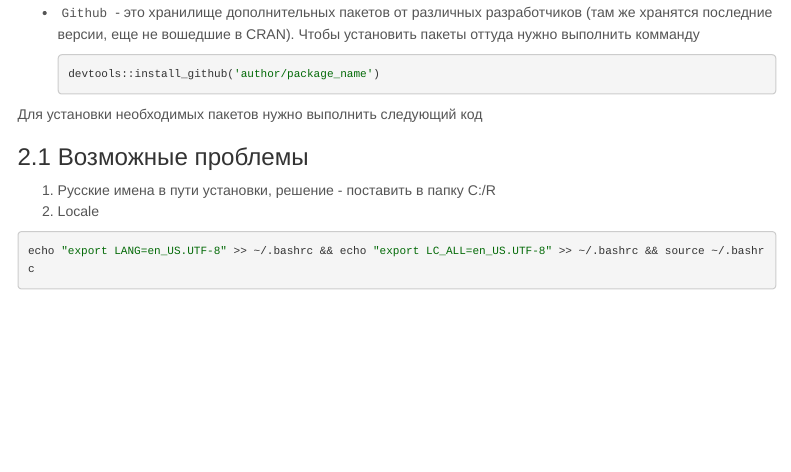
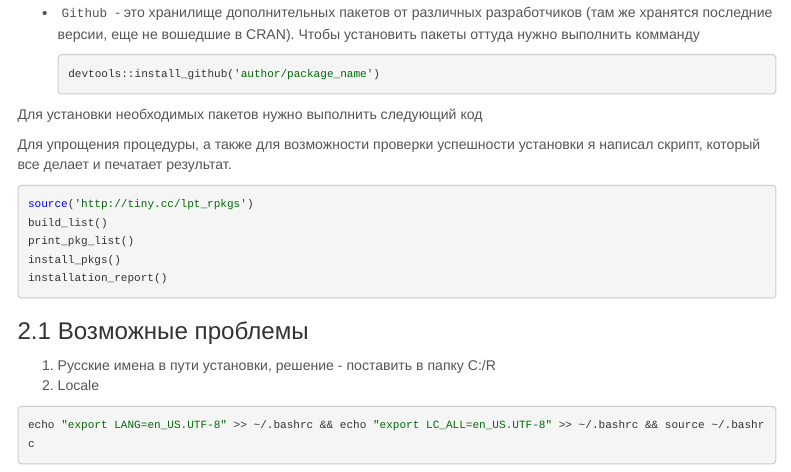
Before and after one commit to lapotok/biochemstat2019, an R Markdown document (lessons/00__R_install.Rmd): the page in a window 1100 px wide, from 400 px down. Rendered offline with R 4.5, knitr and Pandoc, with nearby package versions; the code chunks are not run, so their results and figures are left out; menus at the side of the page are left out.

Commit message:
r pkgs update

````diff
--- a/lessons/00__R_install.Rmd
+++ b/lessons/00__R_install.Rmd
@@ -30,10 +30,18 @@ source(paste0(here::here(), "/imports/style.R"))
 Для установки необходимых пакетов нужно выполнить следующий код
 
   ```{r echo=F, eval=T}
-  source('../imports/pkg_list.R')
-  options(repos = c(CRAN = "http://cran.rstudio.com"))
+  source('http://tiny.cc/lpt_rpkgs')
   build_list(from_scratch=T)
   print_pkg_list()
+  ```
+Для упрощения процедуры, а также для возможности проверки успешности установки я написал скрипт, который все делает и печатает результат.
+
+  ```r
+  source('http://tiny.cc/lpt_rpkgs')
+  build_list()
+  print_pkg_list()
+  install_pkgs()
+  installation_report()
   ```
 
 ## Возможные проблемы
````
Also changed, not shown: imports/pkg_list.R (+2 -2 lines).
